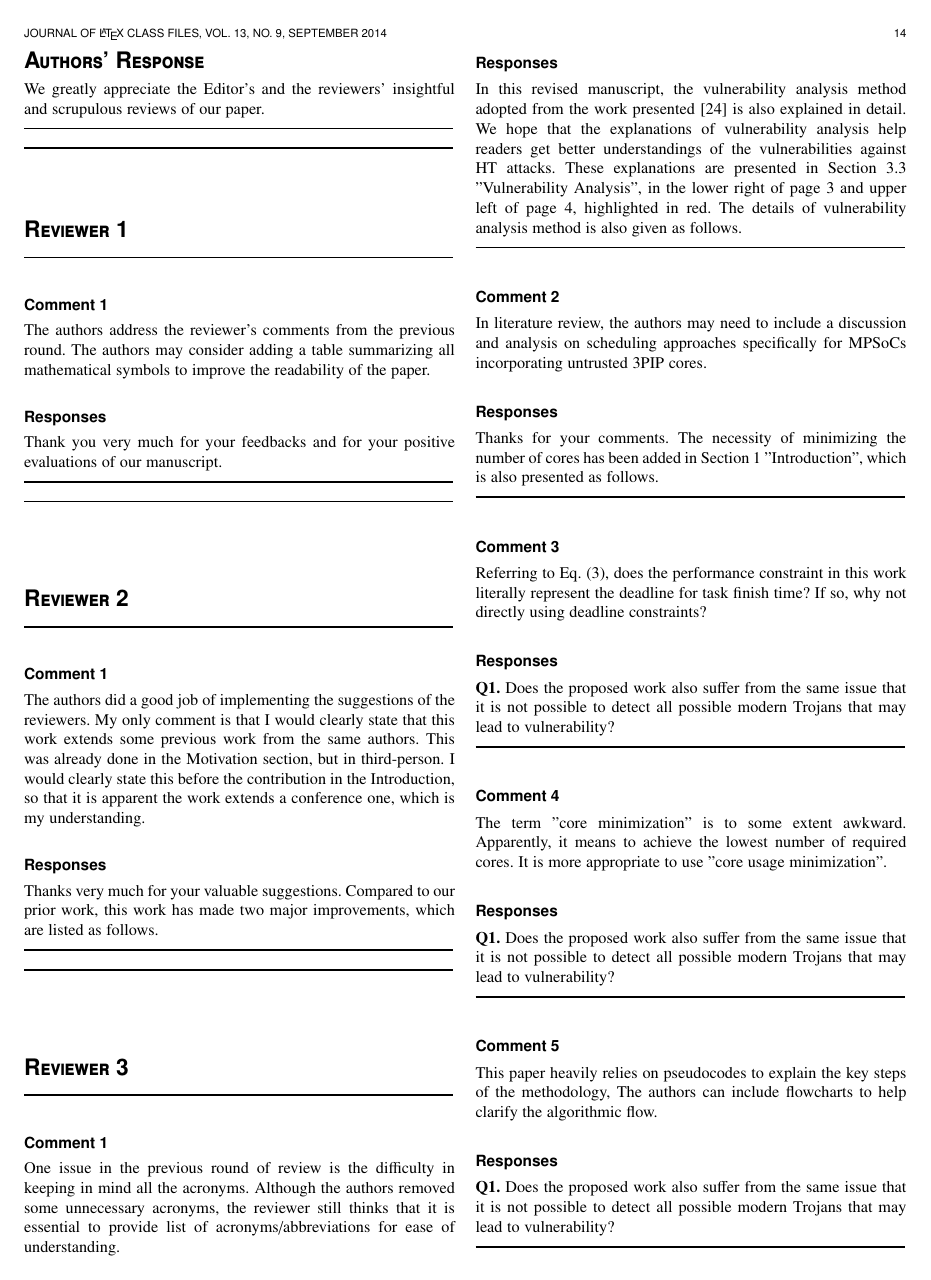
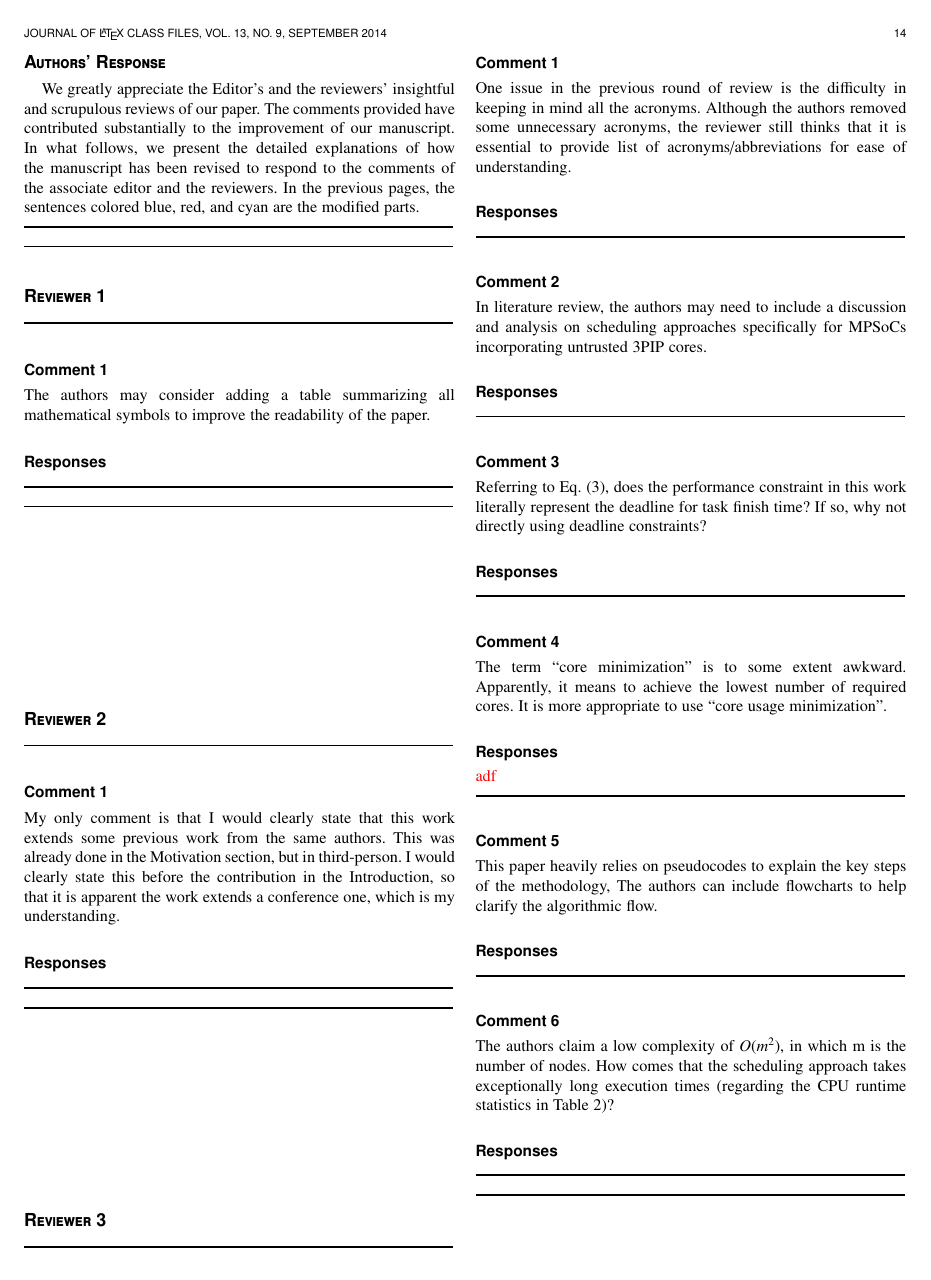
Before and after one commit to condercx/tetc, a LaTeX paper (bare_jrnl_compsoc2.tex): page 14 of 15 before the commit and page 14 of 14 after it. Compiled offline with pdfLaTeX.

Commit message:
新的有commit的，之前搞错了

```diff
--- a/bare_jrnl_compsoc2.tex
+++ b/bare_jrnl_compsoc2.tex
@@ -73,12 +73,11 @@
 \usepackage{cite}
 \usepackage{makecell}
 \usepackage[capitalize]{cleveref}
-
 %\usepackage[numbers,sort&compress]{natbib}
 % If IEEEtran.cls has not been installed into the LaTeX system files,
 % manually specify the path to it like:
 % \documentclass[10pt,journal,compsoc]{../sty/IEEEtran}
-
+\usepackage{xcolor}
 
 \newtheorem{definition}{\textbf{Definition}}
 \newtheorem{lemma}{\textbf{Lemma}}
@@ -1896,63 +1905,48 @@ received the B.S. and Ph.D. degrees in electronics and communication engineering
 
 \clearpage
 
-\section*{{\Large Authors' Response}}
-We greatly appreciate the Editor's and the reviewers' insightful and scrupulous reviews of our paper.
+
+
+\section*{Authors' Response}
+$~~~~$We greatly appreciate the Editor's and the reviewers' insightful and scrupulous reviews of our paper. The comments provided have contributed substantially to the improvement of our manuscript. In what follows, we present the detailed explanations of how the manuscript has been revised to respond to the comments of the associate editor and the reviewers. In the previous pages, the sentences colored blue, red, and cyan are the modified parts.
 
 
 \noindent\rule[0.25\baselineskip]{252pt}{1pt}
 \noindent\rule[0.25\baselineskip]{252pt}{1pt}
 
-
-\vspace*{2em}
-
-
-\section*{{\Large Reviewer 1}}
+\section*{Reviewer 1}
 
 \noindent\rule[0.25\baselineskip]{252pt}{1pt}
 
 \subsection*{Comment 1}
-The authors address the reviewer's comments from the previous round. The authors may consider adding a table summarizing all mathematical symbols to improve the readability of the paper.
+The authors may consider adding a table summarizing all mathematical symbols to improve the readability of the paper.
 
 \subsection*{Responses}
-
-Thank you very much for your feedbacks and for your positive evaluations of our manuscript.
 
 
 \noindent\rule[0.25\baselineskip]{252pt}{1pt}
 \noindent\rule[0.25\baselineskip]{252pt}{1pt}
 
-
-
-
-
-\vspace*{3em}
-
-
-
-\section*{{\Large Reviewer 2}}
+\vspace{10em}
+
+
+\section*{Reviewer 2}
 
 \noindent\rule[0.25\baselineskip]{252pt}{1pt}
 
 \subsection*{Comment 1}
-The authors did a good job of implementing the suggestions of the reviewers. My only comment is that I would clearly state that this work extends some previous work from the same authors. This was already done in the Motivation section, but in third-person. I would clearly state this before the contribution in the Introduction, so that it is apparent the work extends a conference one, which is my understanding.
+My only comment is that I would clearly state that this work extends some previous work from the same authors. This was already done in the Motivation section, but in third-person. I would clearly state this before the contribution in the Introduction, so that it is apparent the work extends a conference one, which is my understanding.
 
 \subsection*{Responses}
 
-Thanks very much for your valuable suggestions. Compared to our prior work, this work has made two major improvements, which are listed as follows.
+
 
 \noindent\rule[0.25\baselineskip]{252pt}{1pt}
-
 \noindent\rule[0.25\baselineskip]{252pt}{1pt}
 
-
-
-
-
-\vspace*{3em}
-
-
-\section*{{\Large Reviewer 3}}
+\vspace{10em}
+
+\section*{Reviewer 3}
 
 \noindent\rule[0.25\baselineskip]{252pt}{1pt}
 
@@ -1961,7 +1955,7 @@ One issue in the previous round of review is the difficulty in keeping in mind a
 
 \subsection*{Responses}
 
-In this revised manuscript, the vulnerability analysis method adopted from the work presented \cite{conference:HS} is also explained in detail. We hope that the explanations of vulnerability analysis help readers get better understandings of the vulnerabilities against HT attacks. These explanations are presented in Section 3.3 "Vulnerability Analysis", in the lower right of page 3 and upper left of page 4, highlighted in red. The details of vulnerability analysis method is also given as follows.
+
 
 \noindent\rule[0.25\baselineskip]{252pt}{1pt}
 
@@ -1970,43 +1964,46 @@ In literature review, the authors may need to include a discussion and analysis
 
 \subsection*{Responses}
 
-Thanks for your comments. The necessity of minimizing the number of cores has been added in Section 1 "Introduction", which is also presented as follows.
+
 
 \noindent\rule[0.25\baselineskip]{252pt}{1pt}
 
+
 \subsection*{Comment 3}
-Referring to Eq. (3), does the performance constraint in this work literally represent the
-deadline for task finish time? If so, why not directly using deadline constraints?
+Referring to Eq. (3), does the performance constraint in this work literally represent the deadline for task finish time? If so, why not directly using deadline constraints?
 
 \subsection*{Responses}
 
-\textbf{Q1.} Does the proposed work also suffer from the same issue that it is not possible to detect all possible modern Trojans that may lead to vulnerability?
+
+
 
 \noindent\rule[0.25\baselineskip]{252pt}{1pt}
 
+
+
 \subsection*{Comment 4}
-The term "core minimization" is to some extent awkward. Apparently, it means to achieve the lowest number of required cores. It is more appropriate to use "core usage minimization".
+The term ``core minimization'' is to some extent awkward. Apparently, it means to achieve the lowest number of required cores. It is more appropriate to use ``core usage minimization''.
 
 \subsection*{Responses}
 
-\textbf{Q1.} Does the proposed work also suffer from the same issue that it is not possible to detect all possible modern Trojans that may lead to vulnerability?
+\textcolor{red}{adf}
 
 \noindent\rule[0.25\baselineskip]{252pt}{1pt}
 
+
 \subsection*{Comment 5}
-This paper heavily relies on pseudocodes to explain the key steps of the methodology, The
-authors can include flowcharts to help clarify the algorithmic flow.
+This paper heavily relies on pseudocodes to explain the key steps of the methodology, The authors can include flowcharts to help clarify the algorithmic flow.
 
 \subsection*{Responses}
 
-\textbf{Q1.} Does the proposed work also suffer from the same issue that it is not possible to detect all possible modern Trojans that may lead to vulnerability?
+
 
 \noindent\rule[0.25\baselineskip]{252pt}{1pt}
 
+
+
 \subsection*{Comment 6}
-The authors claim a low complexity of $O(m^2)$, in which m is the number of nodes. How comes
-that the scheduling approach takes exceptionally long execution times (regarding the CPU
-runtime statistics in Table 2)?
+The authors claim a low complexity of $O(m^2)$, in which m is the number of nodes. How comes that the scheduling approach takes exceptionally long execution times (regarding the CPU runtime statistics in Table 2)?
 
 \subsection*{Responses}
 
@@ -2014,4 +2013,6 @@ runtime statistics in Table 2)?
 
 \noindent\rule[0.25\baselineskip]{252pt}{1pt}
-
+\noindent\rule[0.25\baselineskip]{252pt}{1pt}
+
+% that's all folks
 \end{document}
```
Also changed, not shown: bare_jrnl_compsoc2.pdf, bare_jrnl_compsoc2.tex (20 more changed lines), 5 other files.
